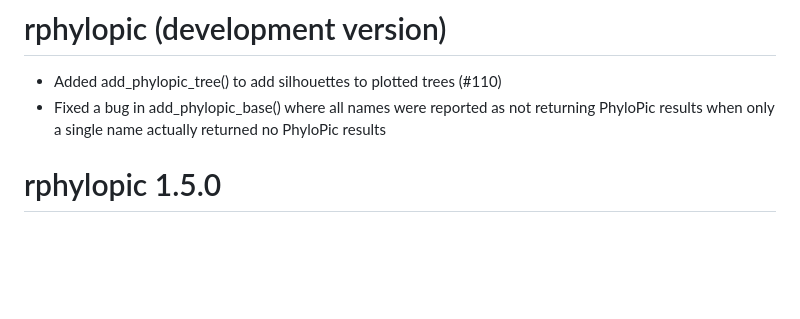
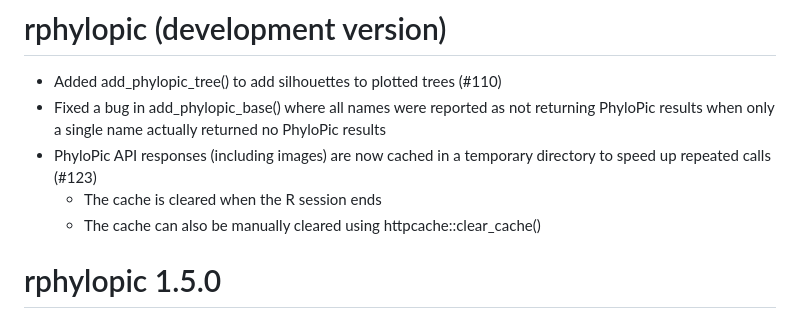
Before and after one commit to palaeoverse/rphylopic, a Markdown page: NEWS.md, the part around the change. Rendered like a GitHub page; blank space fills up the shorter version.

Commit message:
Add NEWS item

```diff
--- a/NEWS.md
+++ b/NEWS.md
@@ -2,6 +2,9 @@
 
 * Added add_phylopic_tree() to add silhouettes to plotted trees (#110)
 * Fixed a bug in add_phylopic_base() where all names were reported as not returning PhyloPic results when only a single name actually returned no PhyloPic results
+* PhyloPic API responses (including images) are now cached in a temporary directory to speed up repeated calls (#123)
+  * The cache is cleared when the R session ends
+  * The cache can also be manually cleared using httpcache::clear_cache()
 
 # rphylopic 1.5.0
 
```
